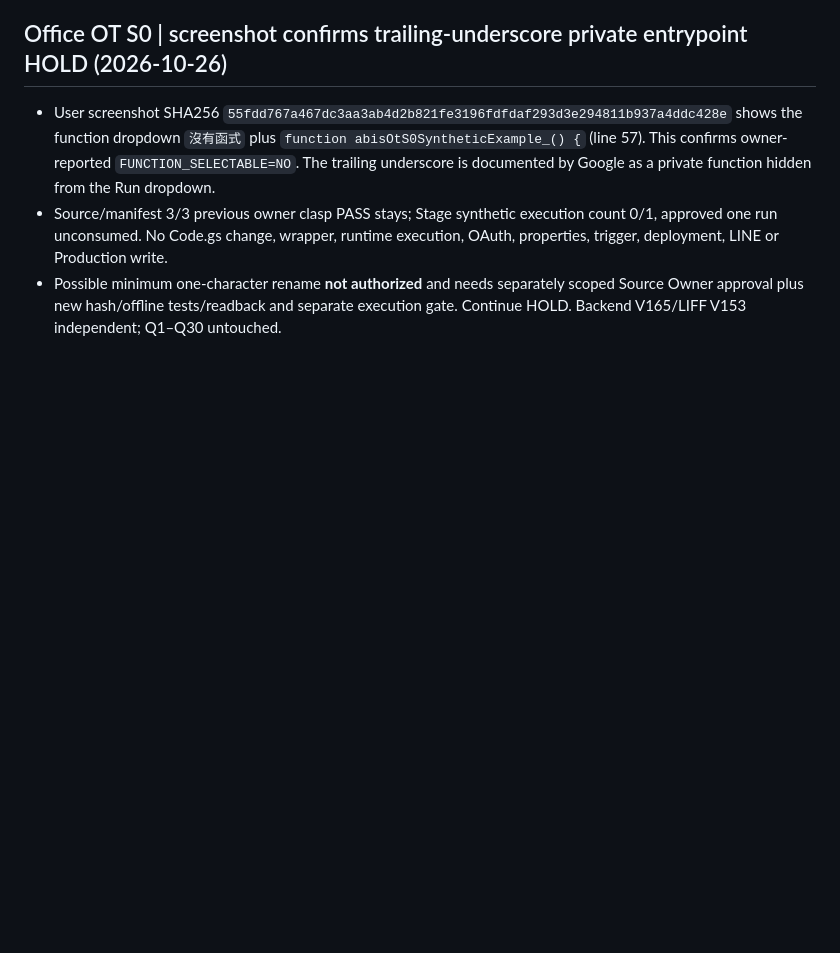
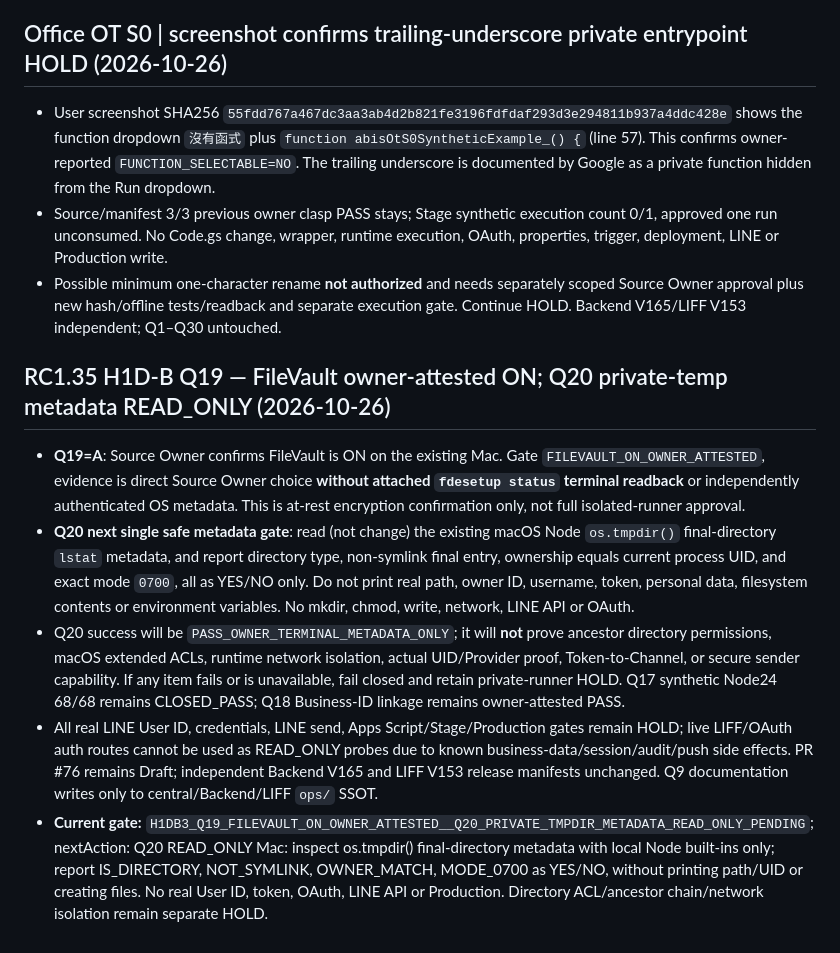
Before and after one commit to nooneknows70/abis-ess-liff, a Markdown page: ops/handoff/2026-10-26.md, the part around the change. GitHub-like rendering; blank space fills up the shorter version.

Commit message:
docs(ops): record RC1.35 H1D-B Q19 FileVault A; advance Q20 read-only private temp metadata

```diff
--- a/ops/handoff/2026-10-26.md
+++ b/ops/handoff/2026-10-26.md
@@ -232,3 +232,11 @@ Current release status: `PROD_CURRENT_FRONTEND_V153`
 - User screenshot SHA256 `55fdd767a467dc3aa3ab4d2b821fe3196fdfdaf293d3e294811b937a4ddc428e` shows the function dropdown `沒有函式` plus `function abisOtS0SyntheticExample_() {` (line 57). This confirms owner-reported `FUNCTION_SELECTABLE=NO`. The trailing underscore is documented by Google as a private function hidden from the Run dropdown.
 - Source/manifest 3/3 previous owner clasp PASS stays; Stage synthetic execution count 0/1, approved one run unconsumed. No Code.gs change, wrapper, runtime execution, OAuth, properties, trigger, deployment, LINE or Production write.
 - Possible minimum one-character rename **not authorized** and needs separately scoped Source Owner approval plus new hash/offline tests/readback and separate execution gate. Continue HOLD. Backend V165/LIFF V153 independent; Q1–Q30 untouched.
+
+## RC1.35 H1D-B Q19 — FileVault owner-attested ON; Q20 private-temp metadata READ_ONLY (2026-10-26)
+
+- **Q19=A**: Source Owner confirms FileVault is ON on the existing Mac. Gate `FILEVAULT_ON_OWNER_ATTESTED`, evidence is direct Source Owner choice **without attached `fdesetup status` terminal readback** or independently authenticated OS metadata. This is at-rest encryption confirmation only, not full isolated-runner approval.
+- **Q20 next single safe metadata gate**: read (not change) the existing macOS Node `os.tmpdir()` final-directory `lstat` metadata, and report directory type, non-symlink final entry, ownership equals current process UID, and exact mode `0700`, all as YES/NO only. Do not print real path, owner ID, username, token, personal data, filesystem contents or environment variables. No mkdir, chmod, write, network, LINE API or OAuth.
+- Q20 success will be `PASS_OWNER_TERMINAL_METADATA_ONLY`; it will **not** prove ancestor directory permissions, macOS extended ACLs, runtime network isolation, actual UID/Provider proof, Token-to-Channel, or secure sender capability. If any item fails or is unavailable, fail closed and retain private-runner HOLD. Q17 synthetic Node24 68/68 remains CLOSED_PASS; Q18 Business-ID linkage remains owner-attested PASS.
+- All real LINE User ID, credentials, LINE send, Apps Script/Stage/Production gates remain HOLD; live LIFF/OAuth auth routes cannot be used as READ_ONLY probes due to known business-data/session/audit/push side effects. PR #76 remains Draft; independent Backend V165 and LIFF V153 release manifests unchanged. Q9 documentation writes only to central/Backend/LIFF `ops/` SSOT.
+- **Current gate:** `H1DB3_Q19_FILEVAULT_ON_OWNER_ATTESTED__Q20_PRIVATE_TMPDIR_METADATA_READ_ONLY_PENDING`; nextAction: Q20 READ_ONLY Mac: inspect os.tmpdir() final-directory metadata with local Node built-ins only; report IS_DIRECTORY, NOT_SYMLINK, OWNER_MATCH, MODE_0700 as YES/NO, without printing path/UID or creating files. No real User ID, token, OAuth, LINE API or Production. Directory ACL/ancestor chain/network isolation remain separate HOLD.
```
